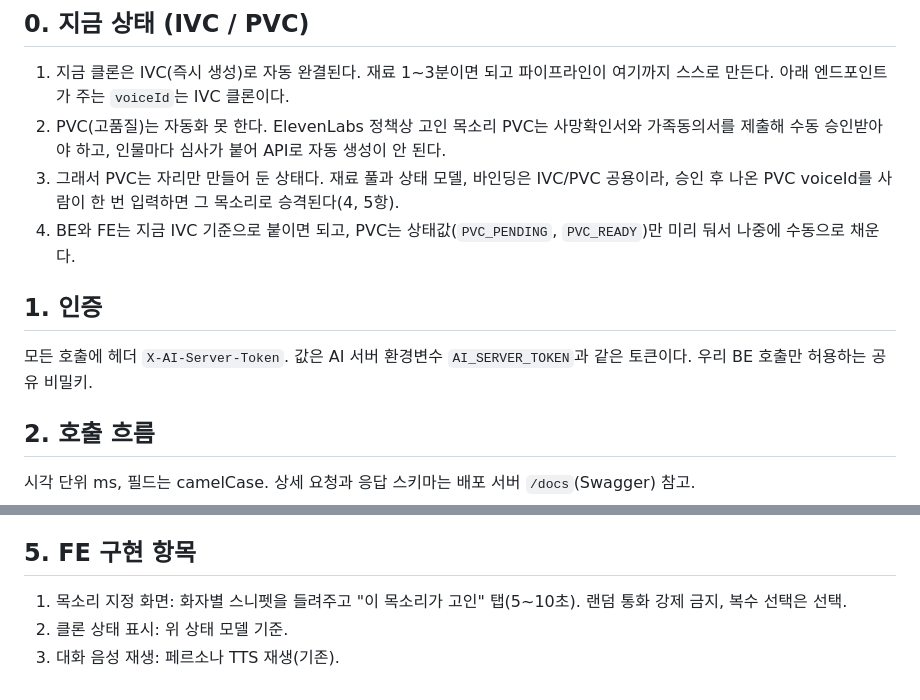
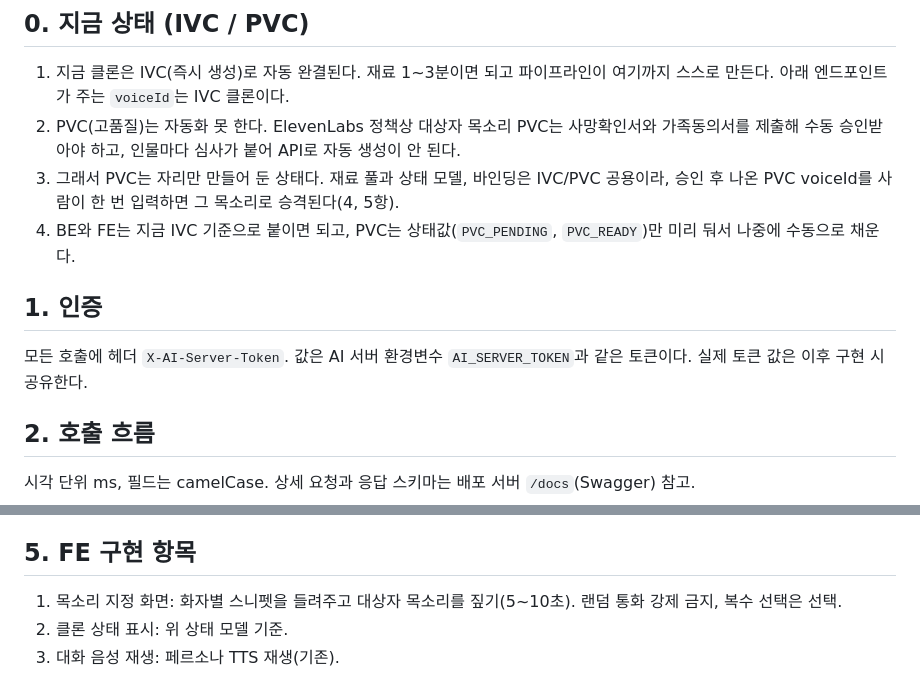
Before and after one commit to xxunivs/TalkTo, a Markdown page: ai/docs/voice_clone_be_spec.md, 2 parts joined by grey strips. Drawn GitHub-style.

Commit message:
docs(voice): 인증 문구 정리 및 용어를 '대상자'로 통일

```diff
--- a/ai/docs/voice_clone_be_spec.md
+++ b/ai/docs/voice_clone_be_spec.md
@@ -3,13 +3,13 @@
 ## 0. 지금 상태 (IVC / PVC)
 
 1. 지금 클론은 IVC(즉시 생성)로 자동 완결된다. 재료 1~3분이면 되고 파이프라인이 여기까지 스스로 만든다. 아래 엔드포인트가 주는 `voiceId`는 IVC 클론이다.
-2. PVC(고품질)는 자동화 못 한다. ElevenLabs 정책상 고인 목소리 PVC는 사망확인서와 가족동의서를 제출해 수동 승인받아야 하고, 인물마다 심사가 붙어 API로 자동 생성이 안 된다.
+2. PVC(고품질)는 자동화 못 한다. ElevenLabs 정책상 대상자 목소리 PVC는 사망확인서와 가족동의서를 제출해 수동 승인받아야 하고, 인물마다 심사가 붙어 API로 자동 생성이 안 된다.
 3. 그래서 PVC는 자리만 만들어 둔 상태다. 재료 풀과 상태 모델, 바인딩은 IVC/PVC 공용이라, 승인 후 나온 PVC voiceId를 사람이 한 번 입력하면 그 목소리로 승격된다(4, 5항).
 4. BE와 FE는 지금 IVC 기준으로 붙이면 되고, PVC는 상태값(`PVC_PENDING`, `PVC_READY`)만 미리 둬서 나중에 수동으로 채운다.
 
 ## 1. 인증
 
-모든 호출에 헤더 `X-AI-Server-Token`. 값은 AI 서버 환경변수 `AI_SERVER_TOKEN`과 같은 토큰이다. 우리 BE 호출만 허용하는 공유 비밀키.
+모든 호출에 헤더 `X-AI-Server-Token`. 값은 AI 서버 환경변수 `AI_SERVER_TOKEN`과 같은 토큰이다. 실제 토큰 값은 이후 구현 시 공유한다.
 
 ## 2. 호출 흐름
 
@@ -40,6 +40,6 @@
 
 ## 5. FE 구현 항목
 
-1. 목소리 지정 화면: 화자별 스니펫을 들려주고 "이 목소리가 고인" 탭(5~10초). 랜덤 통화 강제 금지, 복수 선택은 선택.
+1. 목소리 지정 화면: 화자별 스니펫을 들려주고 대상자 목소리를 짚기(5~10초). 랜덤 통화 강제 금지, 복수 선택은 선택.
 2. 클론 상태 표시: 위 상태 모델 기준.
 3. 대화 음성 재생: 페르소나 TTS 재생(기존).
```
